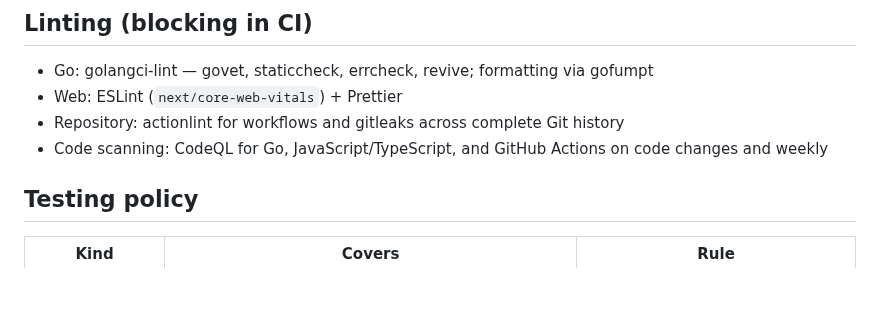
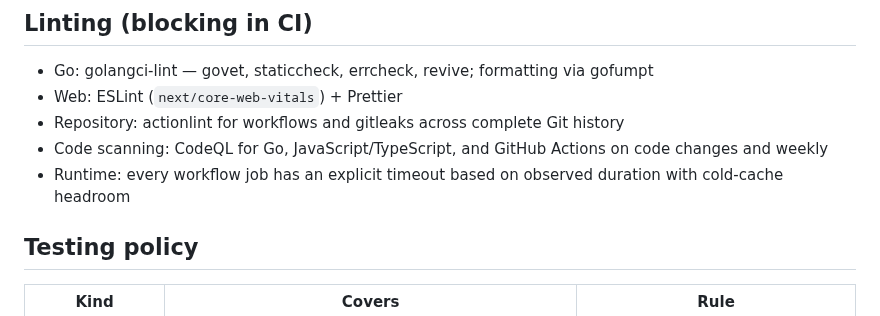
Before and after one commit to do-indeksa/platform, a Markdown page: docs/ENGINEERING.md, the part around the change. Drawn GitHub-style; blank space fills up the shorter version.

Commit message:
docs(ci): define workflow runtime budgets

```diff
--- a/docs/ENGINEERING.md
+++ b/docs/ENGINEERING.md
@@ -52,6 +52,7 @@ apps/api/
 - Web: ESLint (`next/core-web-vitals`) + Prettier
 - Repository: actionlint for workflows and gitleaks across complete Git history
 - Code scanning: CodeQL for Go, JavaScript/TypeScript, and GitHub Actions on code changes and weekly
+- Runtime: every workflow job has an explicit timeout based on observed duration with cold-cache headroom
 
 ## Testing policy
 
```
Also changed, not shown: docs/decisions/0069-bound-workflow-job-runtime.md (added, +53 -0 lines).
